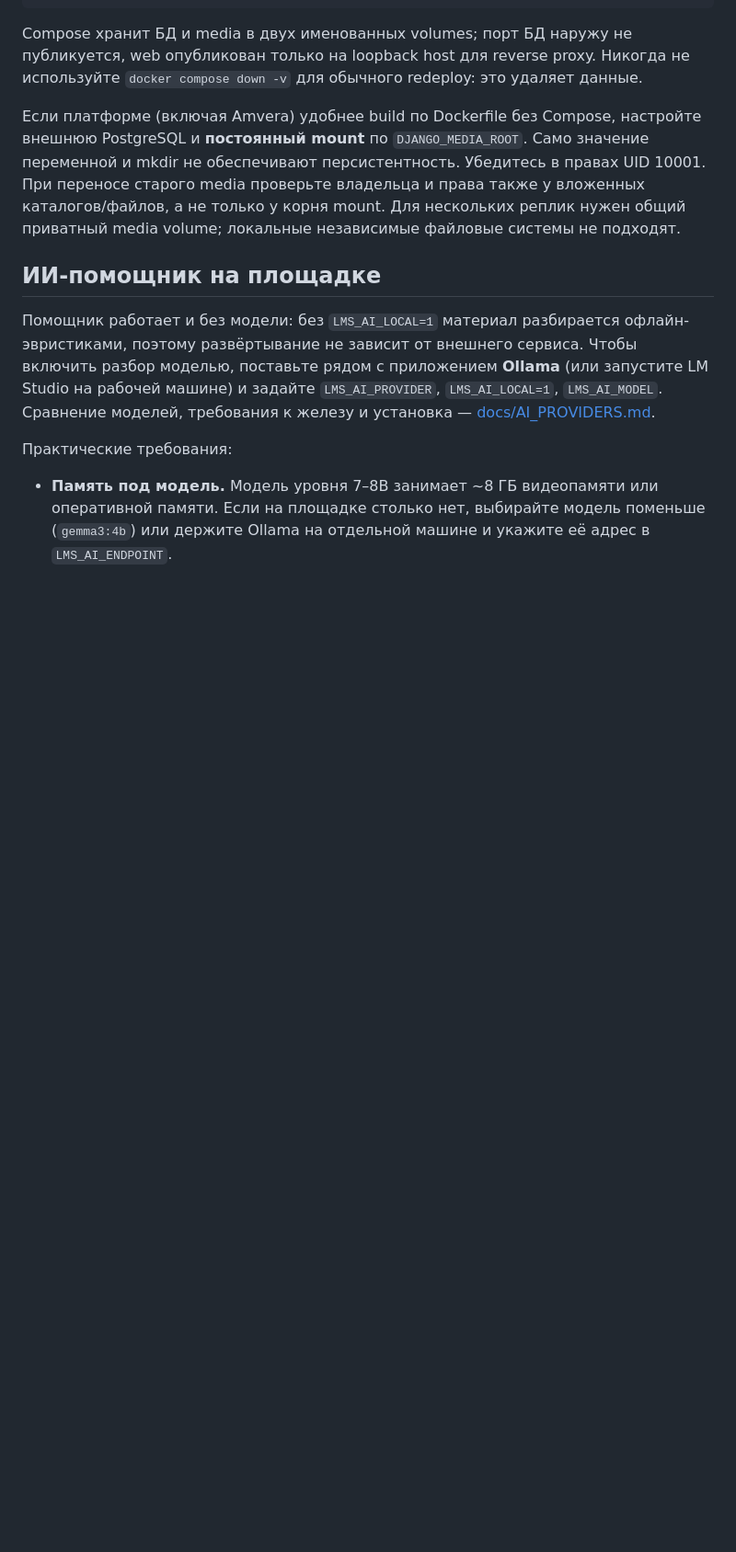
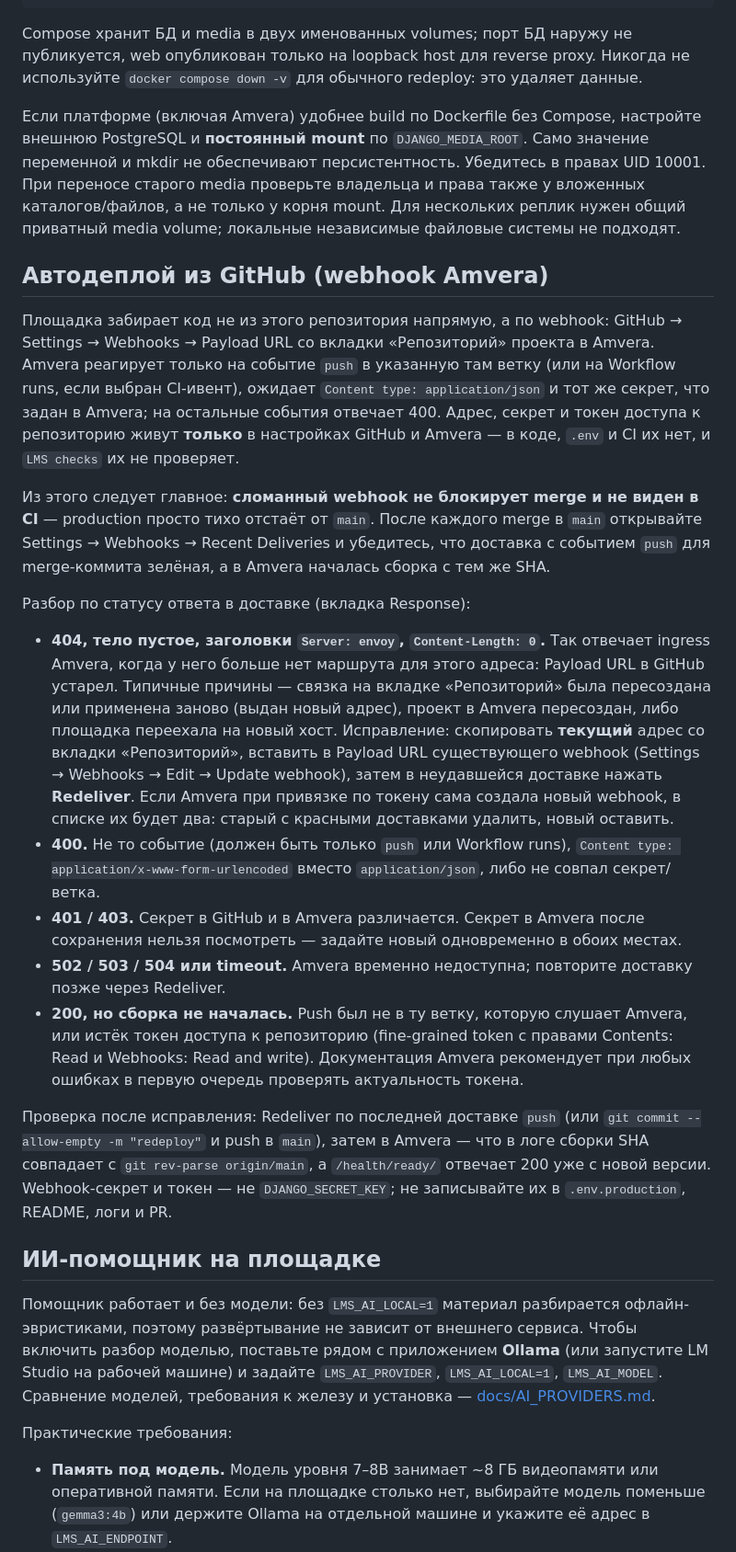
Before and after one commit to vasgrishin-a11y/english_lms, a Markdown page: docs/DEPLOYMENT.md, the part around one of its changes. Shown at 92% size. Drawn GitHub-style; blank space fills up the shorter version.

Commit message:
docs: разбор ошибок webhook автодеплоя Amvera (404 от envoy = устаревший Payload URL)
Webhook GitHub → Amvera нигде не был описан, хотя именно он доставляет
код на площадку; его поломка не блокирует merge и не видна в CI, поэтому
production тихо отстаёт от main. Добавлен раздел с разбором доставок по
статусу ответа (404/400/401/403/5xx/200 без сборки), порядком починки и
проверкой после неё, плюс пункт в чек-лист приёмки.

Co-authored-by: arena-agent <297053741+arena-agent@users.noreply.github.com>

```diff
--- a/docs/DEPLOYMENT.md
+++ b/docs/DEPLOYMENT.md
@@ -59,6 +59,41 @@ docker compose --env-file .env.production up -d web
 Compose хранит БД и media в двух именованных volumes; порт БД наружу не публикуется, web опубликован только на loopback host для reverse proxy. Никогда не используйте `docker compose down -v` для обычного redeploy: это удаляет данные.
 
 Если платформе (включая Amvera) удобнее build по Dockerfile без Compose, настройте внешнюю PostgreSQL и **постоянный mount** по `DJANGO_MEDIA_ROOT`. Само значение переменной и mkdir не обеспечивают персистентность. Убедитесь в правах UID 10001. При переносе старого media проверьте владельца и права также у вложенных каталогов/файлов, а не только у корня mount. Для нескольких реплик нужен общий приватный media volume; локальные независимые файловые системы не подходят.
+
+## Автодеплой из GitHub (webhook Amvera)
+
+Площадка забирает код не из этого репозитория напрямую, а по webhook: GitHub → Settings → Webhooks → Payload URL
+со вкладки «Репозиторий» проекта в Amvera. Amvera реагирует только на событие `push` в указанную там ветку
+(или на Workflow runs, если выбран CI-ивент), ожидает `Content type: application/json` и тот же секрет, что задан
+в Amvera; на остальные события отвечает 400. Адрес, секрет и токен доступа к репозиторию живут **только** в
+настройках GitHub и Amvera — в коде, `.env` и CI их нет, и `LMS checks` их не проверяет.
+
+Из этого следует главное: **сломанный webhook не блокирует merge и не виден в CI** — production просто тихо
+отстаёт от `main`. После каждого merge в `main` открывайте Settings → Webhooks → Recent Deliveries и убедитесь,
+что доставка с событием `push` для merge-коммита зелёная, а в Amvera началась сборка с тем же SHA.
+
+Разбор по статусу ответа в доставке (вкладка Response):
+
+- **404, тело пустое, заголовки `Server: envoy`, `Content-Length: 0`.** Так отвечает ingress Amvera, когда у
+  него больше нет маршрута для этого адреса: Payload URL в GitHub устарел. Типичные причины — связка на вкладке
+  «Репозиторий» была пересоздана или применена заново (выдан новый адрес), проект в Amvera пересоздан, либо
+  площадка переехала на новый хост. Исправление: скопировать **текущий** адрес со вкладки «Репозиторий»,
+  вставить в Payload URL существующего webhook (Settings → Webhooks → Edit → Update webhook), затем в
+  неудавшейся доставке нажать **Redeliver**. Если Amvera при привязке по токену сама создала новый webhook,
+  в списке их будет два: старый с красными доставками удалить, новый оставить.
+- **400.** Не то событие (должен быть только `push` или Workflow runs), `Content type:
+  application/x-www-form-urlencoded` вместо `application/json`, либо не совпал секрет/ветка.
+- **401 / 403.** Секрет в GitHub и в Amvera различается. Секрет в Amvera после сохранения нельзя посмотреть —
+  задайте новый одновременно в обоих местах.
+- **502 / 503 / 504 или timeout.** Amvera временно недоступна; повторите доставку позже через Redeliver.
+- **200, но сборка не началась.** Push был не в ту ветку, которую слушает Amvera, или истёк токен доступа к
+  репозиторию (fine-grained token с правами Contents: Read и Webhooks: Read and write). Документация Amvera
+  рекомендует при любых ошибках в первую очередь проверять актуальность токена.
+
+Проверка после исправления: Redeliver по последней доставке `push` (или `git commit --allow-empty -m "redeploy"`
+и push в `main`), затем в Amvera — что в логе сборки SHA совпадает с `git rev-parse origin/main`, а
+`/health/ready/` отвечает 200 уже с новой версии. Webhook-секрет и токен — не `DJANGO_SECRET_KEY`; не
+записывайте их в `.env.production`, README, логи и PR.
 
 ## ИИ-помощник на площадке
 
```
Also changed, not shown: other parts of docs/DEPLOYMENT.md (+1 -0 lines), README.md (+1 -1 lines).
